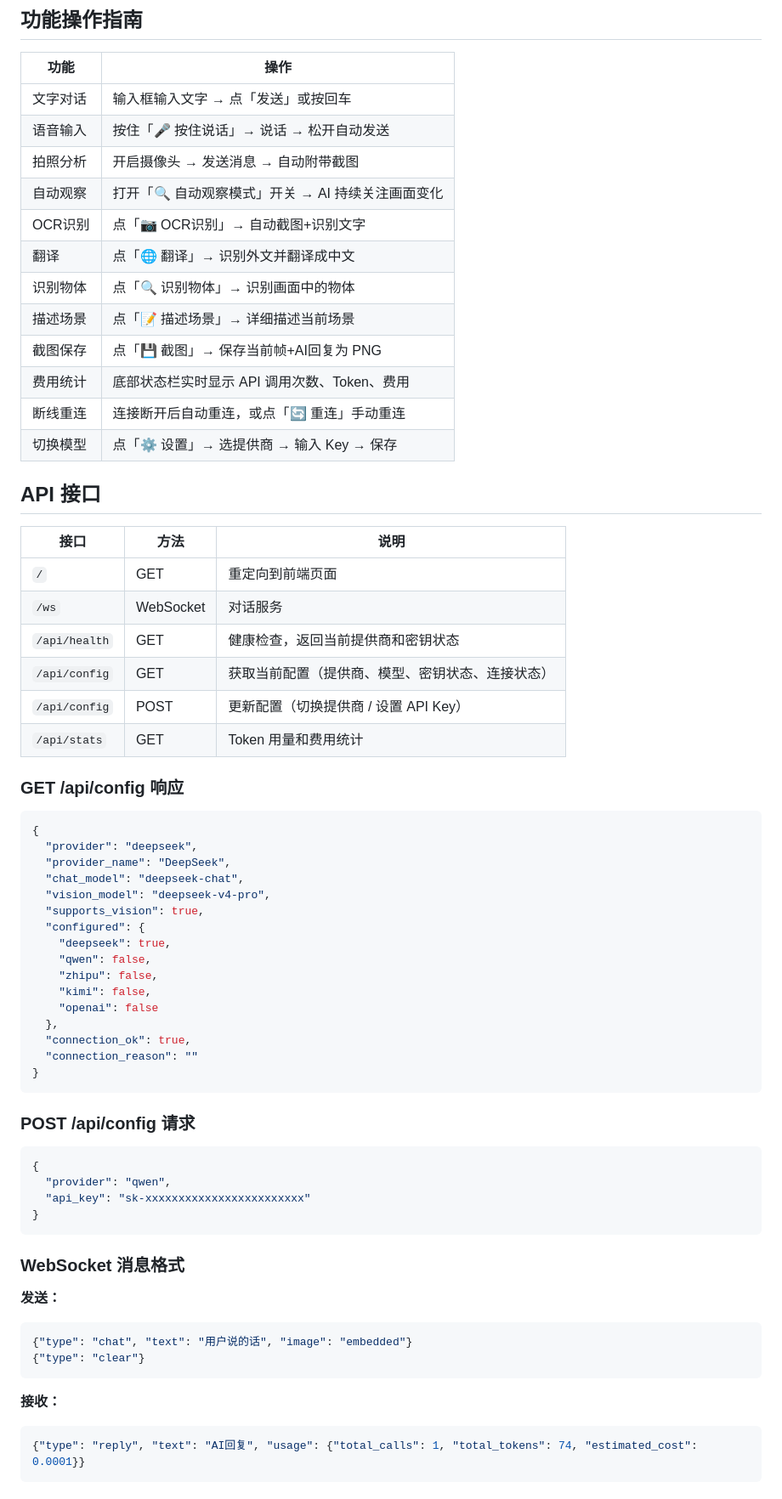
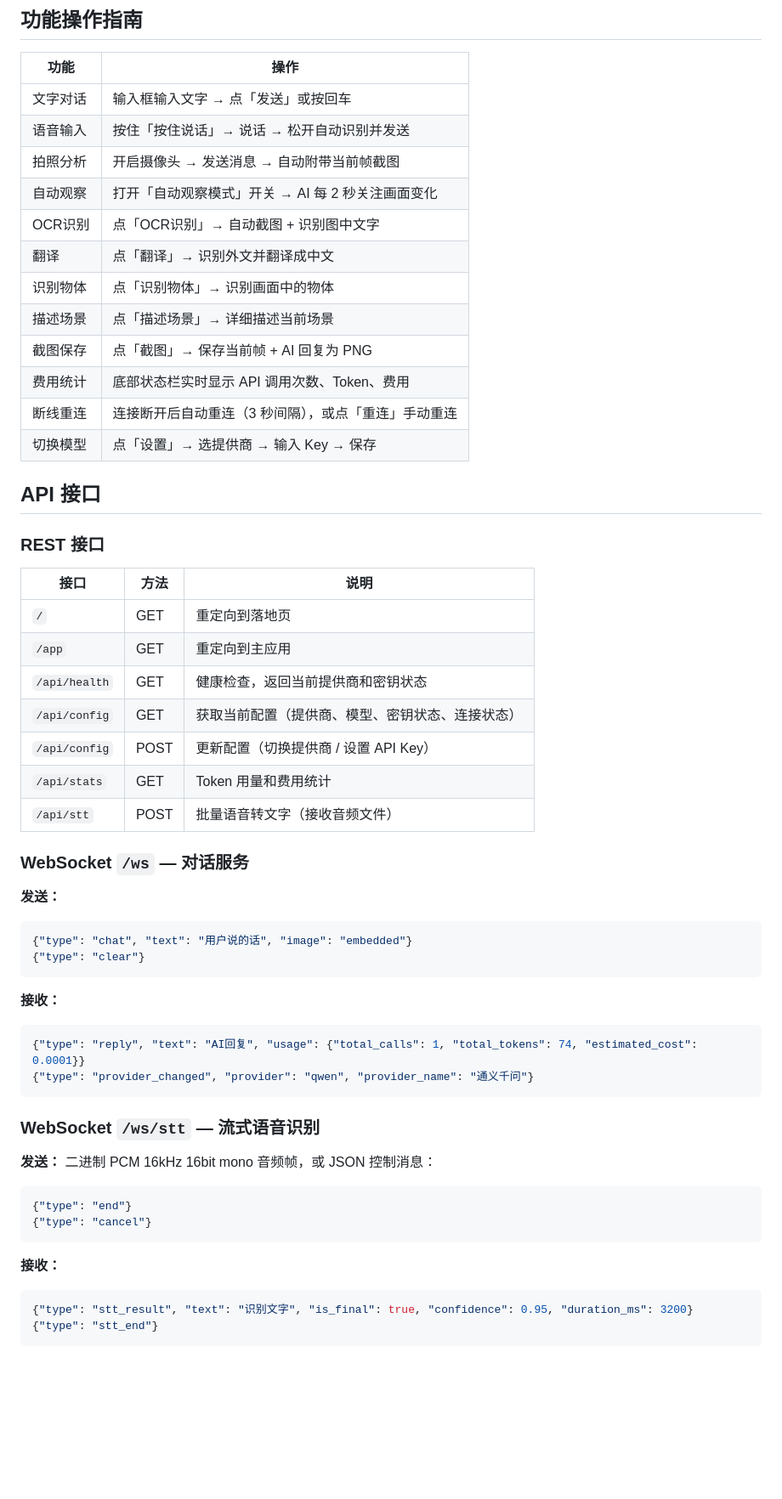
Before and after one commit to 91baihu/AI-Visual-Dialogue-Assistant, a Markdown page: README.md, the part around one of its changes. Shown at 85% size. GitHub-like rendering; blank space fills up the shorter version.

Commit message:
docs: 更新 README 文档，同步最新项目状态

````diff
--- a/README.md
+++ b/README.md
@@ -148,60 +146,33 @@ OPENAI_API_KEY=sk-xxxxxxxxxxxxxxxxxxxxxxxx
 | 功能 | 操作 |
 |------|------|
 | 文字对话 | 输入框输入文字 → 点「发送」或按回车 |
-| 语音输入 | 按住「🎤 按住说话」→ 说话 → 松开自动发送 |
-| 拍照分析 | 开启摄像头 → 发送消息 → 自动附带截图 |
-| 自动观察 | 打开「🔍 自动观察模式」开关 → AI 持续关注画面变化 |
-| OCR识别 | 点「📷 OCR识别」→ 自动截图+识别文字 |
-| 翻译 | 点「🌐 翻译」→ 识别外文并翻译成中文 |
-| 识别物体 | 点「🔍 识别物体」→ 识别画面中的物体 |
-| 描述场景 | 点「📝 描述场景」→ 详细描述当前场景 |
-| 截图保存 | 点「💾 截图」→ 保存当前帧+AI回复为 PNG |
+| 语音输入 | 按住「按住说话」→ 说话 → 松开自动识别并发送 |
+| 拍照分析 | 开启摄像头 → 发送消息 → 自动附带当前帧截图 |
+| 自动观察 | 打开「自动观察模式」开关 → AI 每 2 秒关注画面变化 |
+| OCR识别 | 点「OCR识别」→ 自动截图 + 识别图中文字 |
+| 翻译 | 点「翻译」→ 识别外文并翻译成中文 |
+| 识别物体 | 点「识别物体」→ 识别画面中的物体 |
+| 描述场景 | 点「描述场景」→ 详细描述当前场景 |
+| 截图保存 | 点「截图」→ 保存当前帧 + AI 回复为 PNG |
 | 费用统计 | 底部状态栏实时显示 API 调用次数、Token、费用 |
-| 断线重连 | 连接断开后自动重连，或点「🔄 重连」手动重连 |
-| 切换模型 | 点「⚙️ 设置」→ 选提供商 → 输入 Key → 保存 |
+| 断线重连 | 连接断开后自动重连（3 秒间隔），或点「重连」手动重连 |
+| 切换模型 | 点「设置」→ 选提供商 → 输入 Key → 保存 |
 
 ## API 接口
 
+### REST 接口
+
 | 接口 | 方法 | 说明 |
 |------|------|------|
-| `/` | GET | 重定向到前端页面 |
-| `/ws` | WebSocket | 对话服务 |
+| `/` | GET | 重定向到落地页 |
+| `/app` | GET | 重定向到主应用 |
 | `/api/health` | GET | 健康检查，返回当前提供商和密钥状态 |
 | `/api/config` | GET | 获取当前配置（提供商、模型、密钥状态、连接状态） |
 | `/api/config` | POST | 更新配置（切换提供商 / 设置 API Key） |
 | `/api/stats` | GET | Token 用量和费用统计 |
+| `/api/stt` | POST | 批量语音转文字（接收音频文件） |
 
-### GET /api/config 响应
-
-```json
-{
-  "provider": "deepseek",
-  "provider_name": "DeepSeek",
-  "chat_model": "deepseek-chat",
-  "vision_model": "deepseek-v4-pro",
-  "supports_vision": true,
-  "configured": {
-    "deepseek": true,
-    "qwen": false,
-    "zhipu": false,
-    "kimi": false,
-    "openai": false
-  },
-  "connection_ok": true,
-  "connection_reason": ""
-}
-```
-
-### POST /api/config 请求
-
-```json
-{
-  "provider": "qwen",
-  "api_key": "sk-xxxxxxxxxxxxxxxxxxxxxxxx"
-}
-```
-
-### WebSocket 消息格式
+### WebSocket `/ws` — 对话服务
 
 **发送：**
 ```json
@@ -212,3 +183,20 @@ OPENAI_API_KEY=sk-xxxxxxxxxxxxxxxxxxxxxxxx
 **接收：**
 ```json
 {"type": "reply", "text": "AI回复", "usage": {"total_calls": 1, "total_tokens": 74, "estimated_cost": 0.0001}}
+{"type": "provider_changed", "provider": "qwen", "provider_name": "通义千问"}
+```
+
+### WebSocket `/ws/stt` — 流式语音识别
+
+**发送：** 二进制 PCM 16kHz 16bit mono 音频帧，或 JSON 控制消息：
+```json
+{"type": "end"}
+{"type": "cancel"}
+```
+
+**接收：**
+```json
+{"type": "stt_result", "text": "识别文字", "is_final": true, "confidence": 0.95, "duration_ms": 3200}
+{"type": "stt_end"}
+```
+
````
Also changed, not shown: other parts of README.md (+70 -50 lines).
